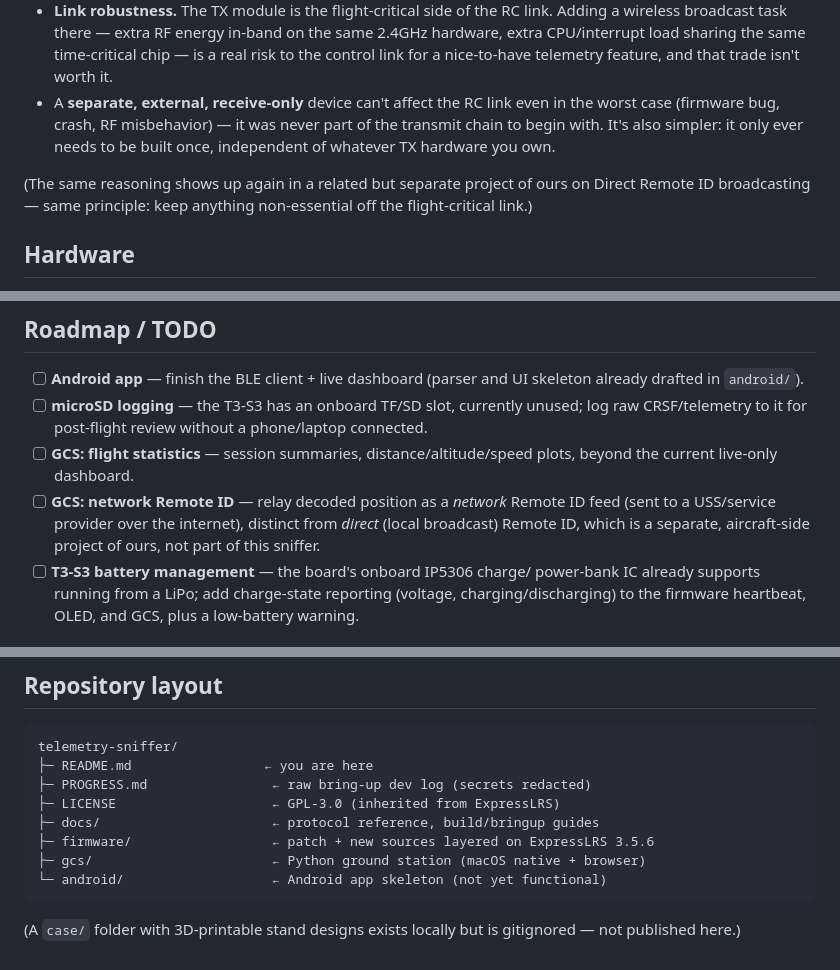
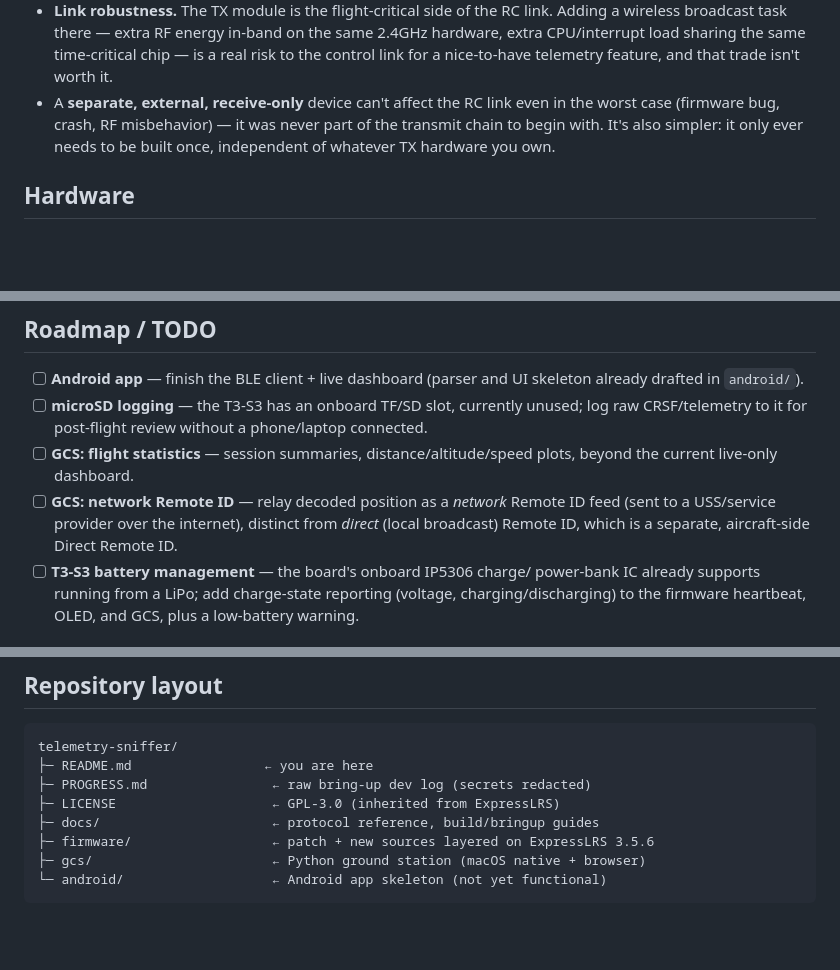
Before and after one commit to palia95/ELRS-Telemetry-Sniffer-Ground-Station, a Markdown page: README.md, 3 parts joined by grey strips. Rendered like a GitHub page; blank space fills up the shorter version.

````diff
--- a/README.md
+++ b/README.md
@@ -72,10 +68,6 @@ of building a separate receive-only device:
   only ever needs to be built once, independent of whatever TX hardware you
   own.
 
-(The same reasoning shows up again in a related but separate project of
-ours on Direct Remote ID broadcasting — same principle: keep anything
-non-essential off the flight-critical link.)
-
 ## Hardware
 
 LILYGO T3-S3 (ESP32-S3 + SX1280). **Confirm your board revision before
@@ -185,7 +169,7 @@ build yet.
 - [ ] **GCS: network Remote ID** — relay decoded position as a *network*
       Remote ID feed (sent to a USS/service provider over the internet),
       distinct from *direct* (local broadcast) Remote ID, which is a
-      separate, aircraft-side project of ours, not part of this sniffer.
+      separate, aircraft-side Direct Remote ID.
 - [ ] **T3-S3 battery management** — the board's onboard IP5306 charge/
       power-bank IC already supports running from a LiPo; add charge-state
       reporting (voltage, charging/discharging) to the firmware heartbeat,
@@ -210,6 +194,3 @@ telemetry-sniffer/
 ├─ gcs/                       ← Python ground station (macOS native + browser)
 └─ android/                   ← Android app skeleton (not yet functional)
 ```
-
-(A `case/` folder with 3D-printable stand designs exists locally but is
-gitignored — not published here.)
````
Also changed, not shown: other parts of README.md (+7 -19 lines).
